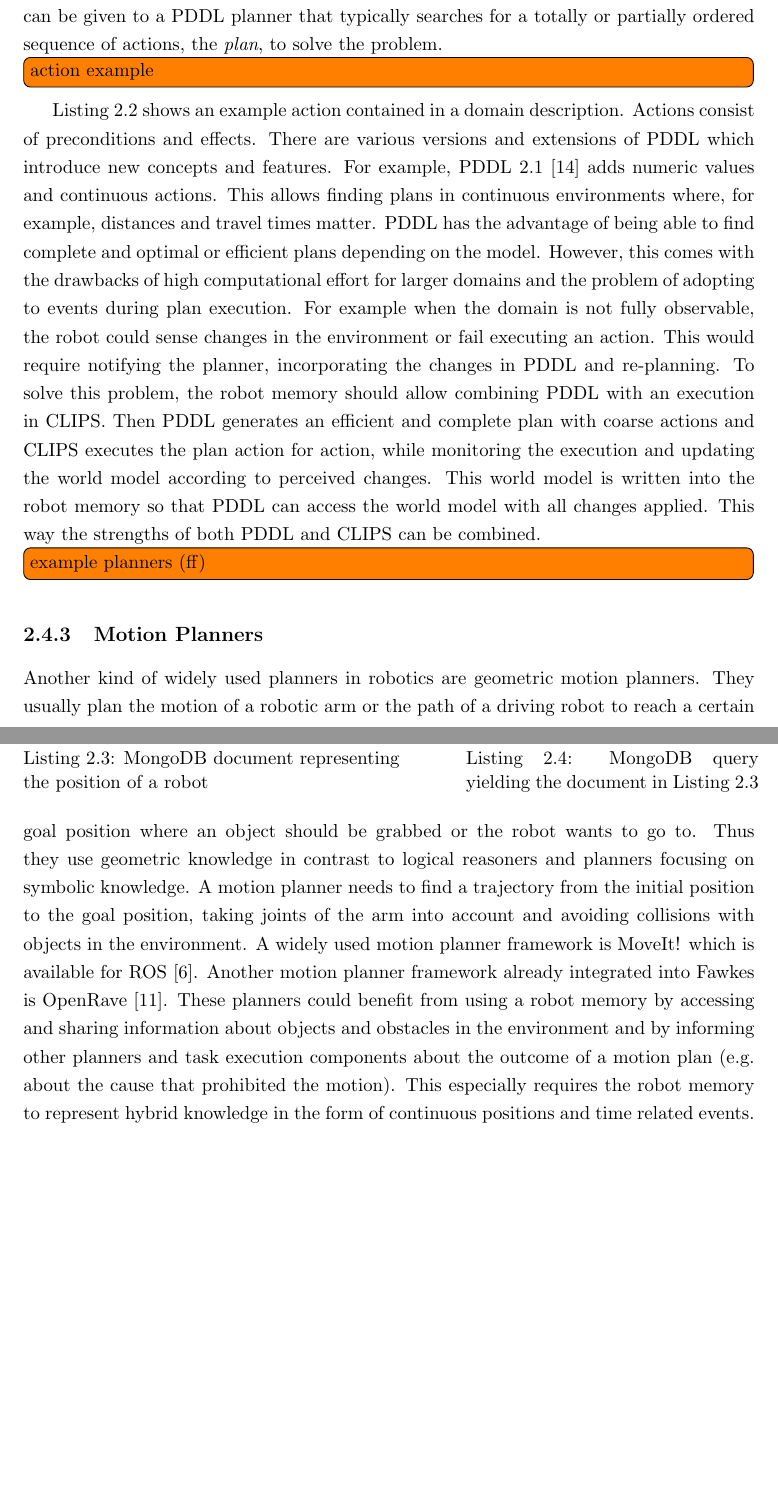
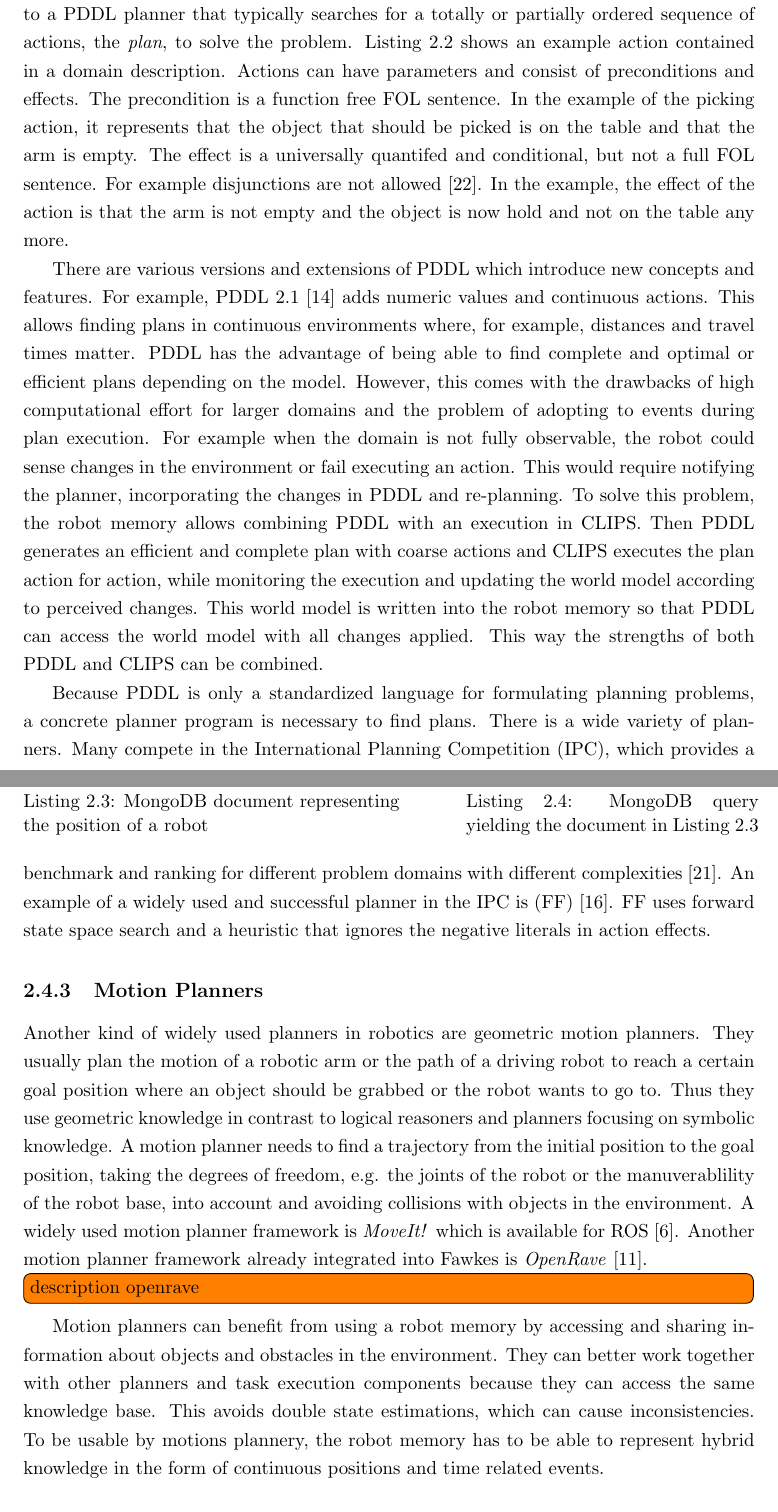
Before and after one commit to zwilling/masterthesis-proposal-robot-memory, a LaTeX thesis (thesis/thesis.tex, which reads thesis/background.tex): two parts of pages 19 and 20 of 44, joined at a grey line, cut so that both start at the same text, the shorter picture padded with empty space. Compiled offline with pdfLaTeX.

Commit message:
background: more on planners

```diff
--- a/thesis/background.tex
+++ b/thesis/background.tex
@@ -453,13 +453,19 @@ sequence of actions, the \emph{plan}, to solve the problem.
 \end{lstlisting}
 \end{figure}
-\todo[inline]{action example}
 \reflst{lsf:pddl-action} shows an example action contained in a domain
-description.
-Actions consist of preconditions and effects.  There are various
-versions and extensions of PDDL which introduce new concepts and
-features. For example, PDDL~2.1~\cite{PDDL2.1} adds numeric values and
-continuous actions. This allows finding plans in continuous
-environments where, for example, distances and travel times
+description.  Actions can have parameters and consist of preconditions
+and effects. The precondition is a function free FOL sentence. In the
+example of the picking action, it represents that the object that
+should be picked is on the table and that the arm is empty. The effect
+is a universally quantifed and conditional, but not a full FOL
+sentence. For example disjunctions are not allowed~\cite{PDDL}. In the
+example, the effect of the action is that the arm is not empty and the
+object is now hold and not on the table any more.
+
+There are various versions and extensions of PDDL which introduce new
+concepts and features. For example, PDDL~2.1~\cite{PDDL2.1} adds
+numeric values and continuous actions. This allows finding plans in
+continuous environments where, for example, distances and travel times
 matter. PDDL has the advantage of being able to find complete and
 optimal or efficient plans depending on the model. However, this comes
 with the drawbacks of high computational effort for larger domains and
@@ -467,34 +473,49 @@ the problem of adopting to events during plan execution. For example
 when the domain is not fully observable, the robot could sense changes
 in the environment or fail executing an action. This would require
 notifying the planner, incorporating the changes in PDDL and
-re-planning. To solve this problem, the robot memory should allow
+re-planning. To solve this problem, the robot memory allows
 combining PDDL with an execution in CLIPS. Then PDDL generates an
 efficient and complete plan with coarse actions and CLIPS executes the
 plan action for action, while monitoring the execution and updating
 the world model according to perceived changes. This world model is
 written into the robot memory so that PDDL can access the world model
 with all changes applied.  This way the strengths of both PDDL and
-CLIPS can be combined.  \todo[inline]{example planners (ff)}
+CLIPS can be combined.
+
+Because PDDL is only a standardized language for formulating planning
+problems, a concrete planner program is necessary to find plans. There
+is a wide variety of planners. Many compete in the International
+Planning Competition (IPC), which provides a benchmark and ranking for
+different problem domains with different
+complexities~\cite{planning-competition}. An example of a widely used
+and successful planner in the IPC is (FF)~\cite{hoffmannFF}. FF uses
+forward state space search and a heuristic that ignores the negative
+literals in action effects.
 
 \subsection{Motion Planners}
 Another kind of widely used planners in robotics are geometric motion
-planners. They usually plan the motion of a robotic arm or the path
-of a driving robot to reach a certain goal position where an object
+planners. They usually plan the motion of a robotic arm or the path of
+a driving robot to reach a certain goal position where an object
 should be grabbed or the robot wants to go to. Thus they use geometric
 knowledge in contrast to logical reasoners and planners focusing on
-symbolic knowledge.
-A motion planner needs to find a trajectory from the initial position to
-the goal position, taking joints of the arm into account and avoiding
-collisions with objects in the environment. A widely used motion
-planner framework is MoveIt! which is available for ROS~\cite{MoveIt}.
-Another motion planner framework already integrated into
-Fawkes is OpenRave~\cite{OpenRave}. These planners could benefit from
-using a robot memory by accessing and sharing information about
-objects and obstacles in the environment and by informing other
-planners and task execution components about the outcome of a motion
-plan (e.g. about the cause that prohibited the motion). This
-especially requires the robot memory to represent hybrid knowledge in
-the form of continuous positions and time related events.
+symbolic knowledge.  A motion planner needs to find a trajectory from
+the initial position to the goal position, taking the degrees of
+freedom, e.g. the joints of the robot or the manuverablility of the
+robot base, into account and avoiding collisions with objects in the
+environment. A widely used motion planner framework is \emph{MoveIt!}
+which is available for ROS~\cite{MoveIt}. Another motion planner
+framework already integrated into Fawkes is
+\emph{OpenRave}~\cite{OpenRave}.\todo[inline]{description openrave}
+Motion planners can benefit from using a robot memory by accessing and
+sharing information about objects and obstacles in the environment.
+They can better work together with other planners and task execution
+components because they can access the same knowledge base. This
+avoids double state estimations, which can cause inconsistencies. To
+be usable by motions plannery, the robot memory has to be able to
+represent hybrid knowledge in the form of continuous positions and
+time related events.
+%% Furthermore, it has to transform or connect spatio-temporal and
+%% symbolic knowledge \todo{because}
 
 \section{Databases}
 \label{sec:databases}
```
Also changed, not shown: references.bib (+11 -2 lines), thesis/background.tex (12 more changed lines).
